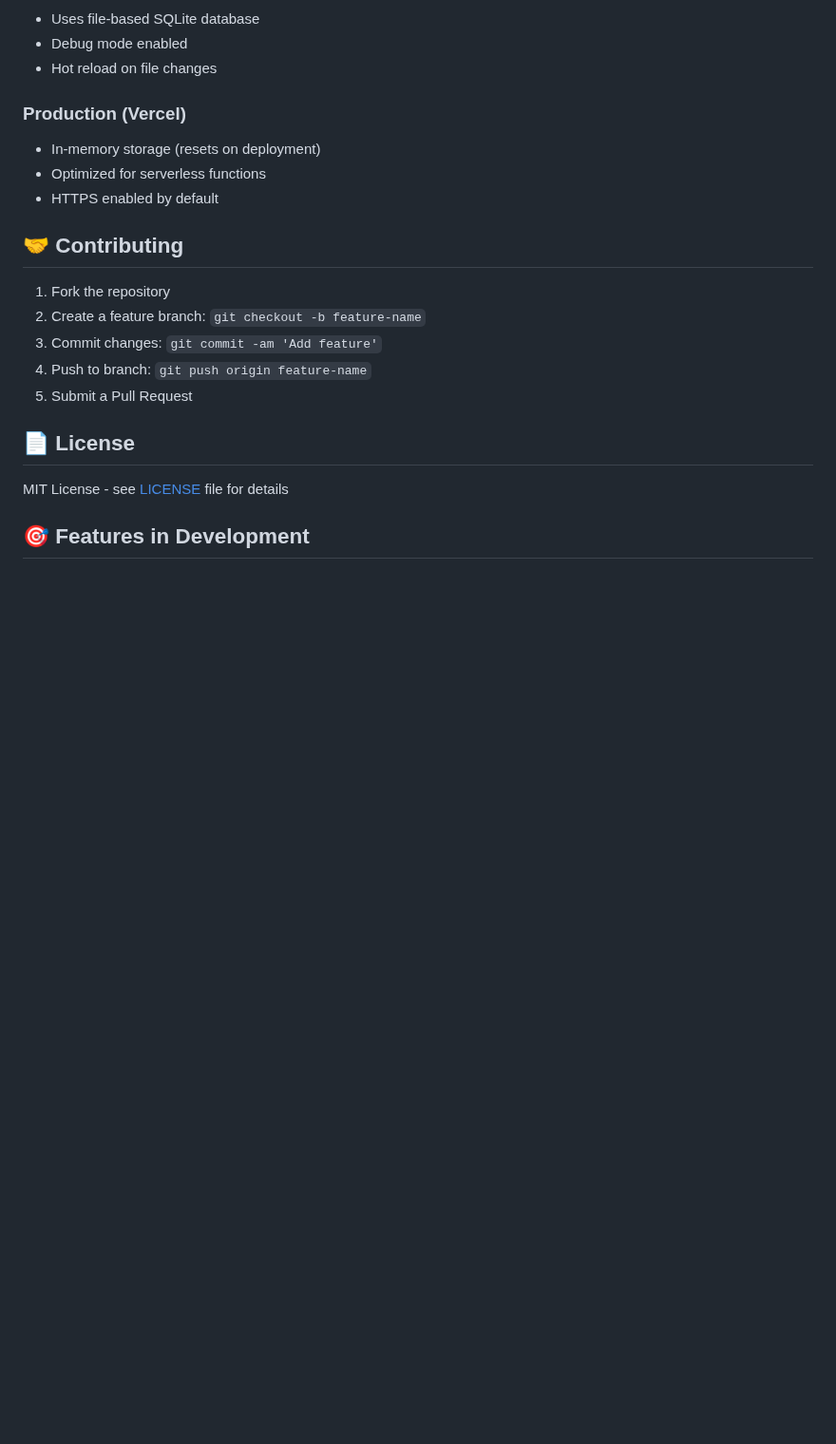
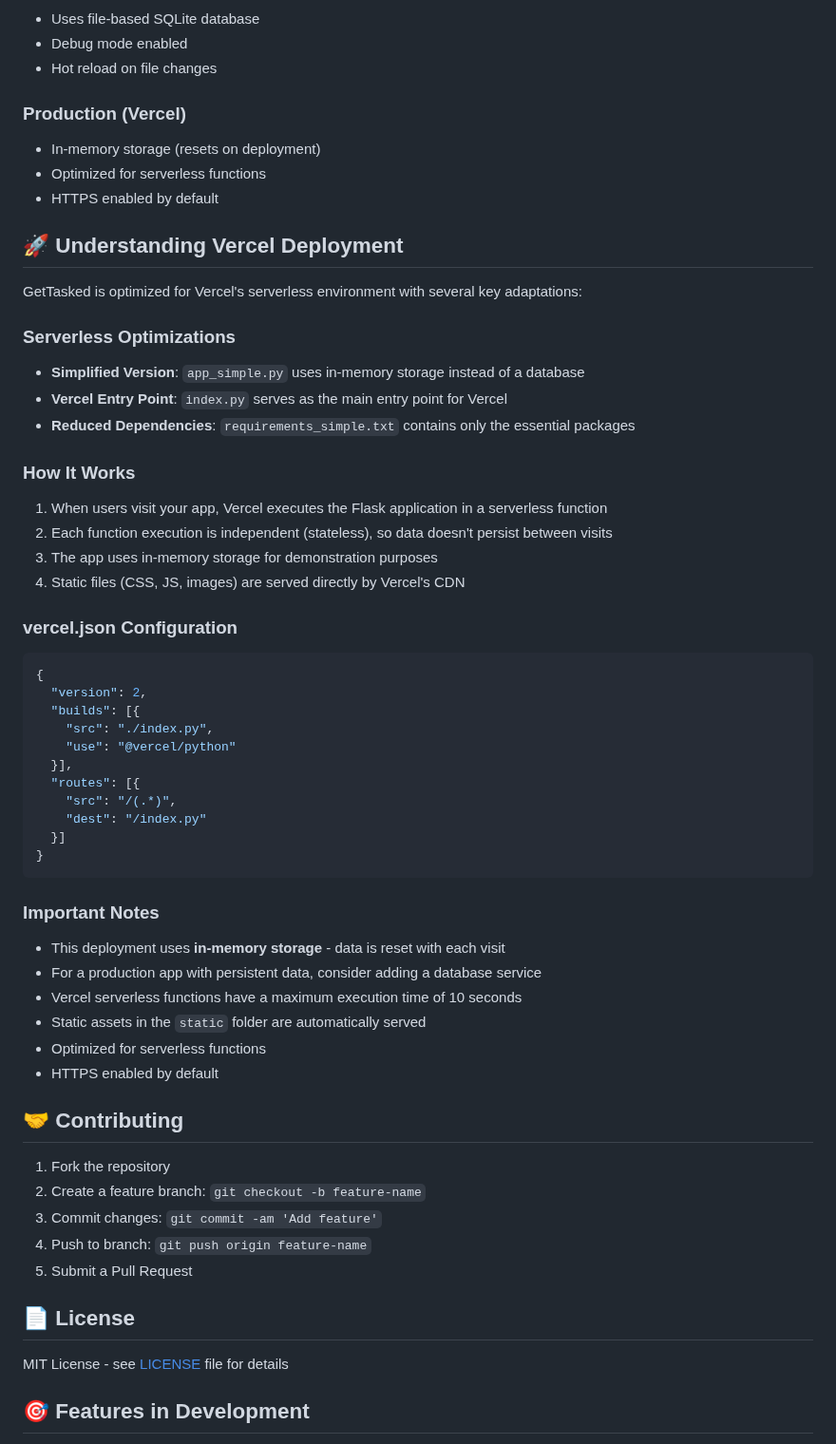
Before and after one commit to LelahM/todoapp, a Markdown page: README.md, the part around one of its changes. Shown at 95% size. Drawn GitHub-style; blank space fills up the shorter version.

Commit message:
Update README with detailed Vercel deployment instructions and fix image paths

````diff
--- a/README.md
+++ b/README.md
@@ -216,6 +232,44 @@ FLASK_ENV=development  # or production
 - Optimized for serverless functions
 - HTTPS enabled by default
 
+## 🚀 Understanding Vercel Deployment
+
+GetTasked is optimized for Vercel's serverless environment with several key adaptations:
+
+### Serverless Optimizations
+- **Simplified Version**: `app_simple.py` uses in-memory storage instead of a database
+- **Vercel Entry Point**: `index.py` serves as the main entry point for Vercel
+- **Reduced Dependencies**: `requirements_simple.txt` contains only the essential packages
+
+### How It Works
+1. When users visit your app, Vercel executes the Flask application in a serverless function
+2. Each function execution is independent (stateless), so data doesn't persist between visits
+3. The app uses in-memory storage for demonstration purposes
+4. Static files (CSS, JS, images) are served directly by Vercel's CDN
+
+### vercel.json Configuration
+```json
+{
+  "version": 2,
+  "builds": [{
+    "src": "./index.py",
+    "use": "@vercel/python"
+  }],
+  "routes": [{
+    "src": "/(.*)",
+    "dest": "/index.py"
+  }]
+}
+```
+
+### Important Notes
+- This deployment uses **in-memory storage** - data is reset with each visit
+- For a production app with persistent data, consider adding a database service
+- Vercel serverless functions have a maximum execution time of 10 seconds
+- Static assets in the `static` folder are automatically served
+- Optimized for serverless functions
+- HTTPS enabled by default
+
 ## 🤝 Contributing
 
 1. Fork the repository
````
Also changed, not shown: other parts of README.md (+51 -11 lines).
